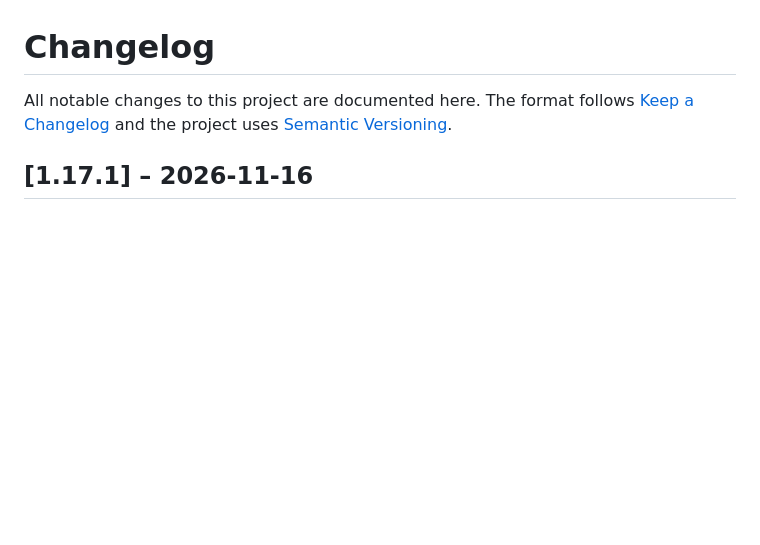
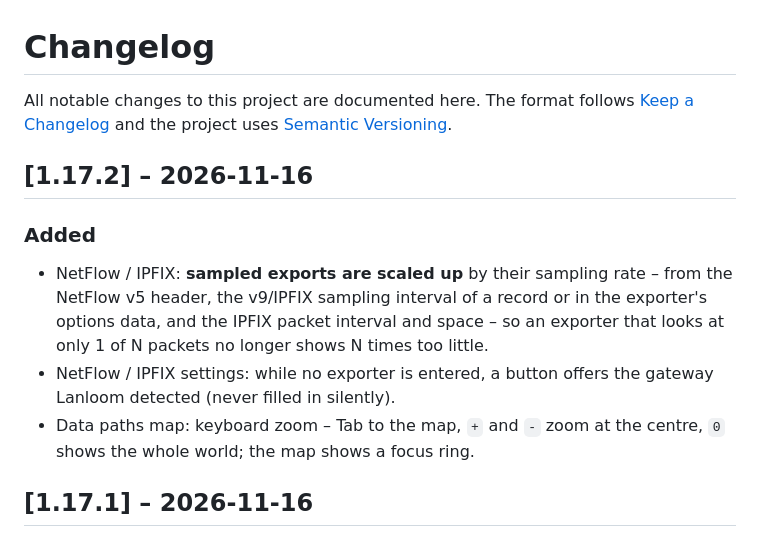
Before and after one commit to robeertm/lanloom, a Markdown page: CHANGELOG.md, the part around the change. Drawn GitHub-style; blank space fills up the shorter version.

Commit message:
Lanloom 1.17.2: NetFlow sampling scaled up, gateway offered as exporter, keyboard zoom on the data paths map
Co-Authored-By: Claude Opus 5.5 <noreply@anthropic.com>

```diff
--- a/CHANGELOG.md
+++ b/CHANGELOG.md
@@ -1,6 +1,13 @@
 # Changelog
 
 All notable changes to this project are documented here. The format follows [Keep a Changelog](https://keepachangelog.com/en/1.1.0/) and the project uses [Semantic Versioning](https://semver.org/).
+
+## [1.17.2] – 2026-11-16
+
+### Added
+- NetFlow / IPFIX: **sampled exports are scaled up** by their sampling rate – from the NetFlow v5 header, the v9/IPFIX sampling interval of a record or in the exporter's options data, and the IPFIX packet interval and space – so an exporter that looks at only 1 of N packets no longer shows N times too little.
+- NetFlow / IPFIX settings: while no exporter is entered, a button offers the gateway Lanloom detected (never filled in silently).
+- Data paths map: keyboard zoom – Tab to the map, `+` and `-` zoom at the centre, `0` shows the whole world; the map shows a focus ring.
 
 ## [1.17.1] – 2026-11-16
 
```
Also changed, not shown: docs/DATA-PATHS.md (+3 -3 lines), docs/screenshots/paths-full-dark.png, docs/screenshots/paths-light.png, docs/screenshots/paths-lists-light.png, docs/screenshots/paths-zoom-dark.png, docs/screenshots/phone-paths-full.png, docs/screenshots/phone-paths.png, 7 other files.
